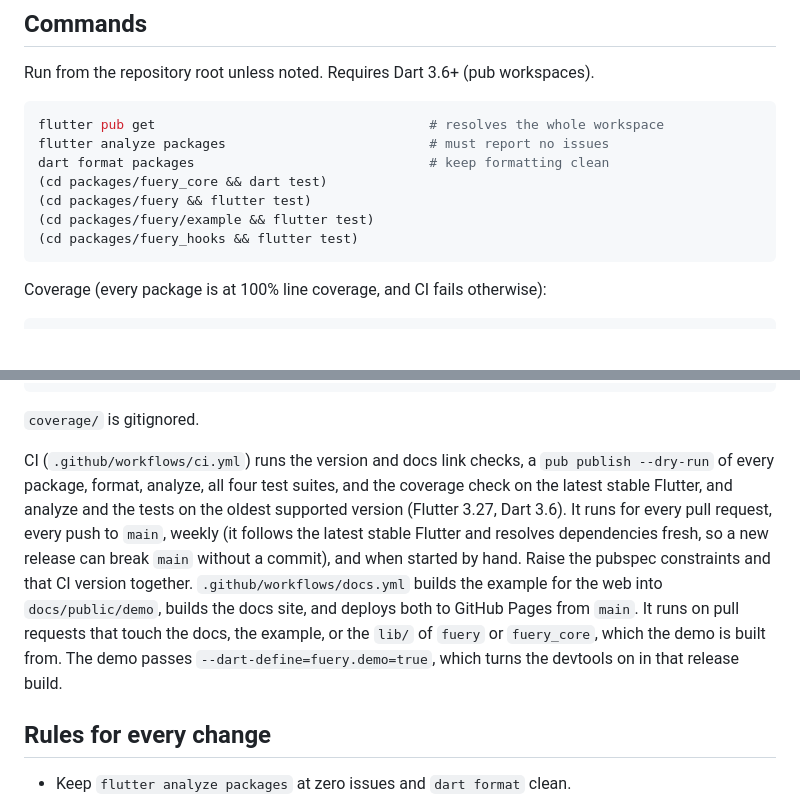
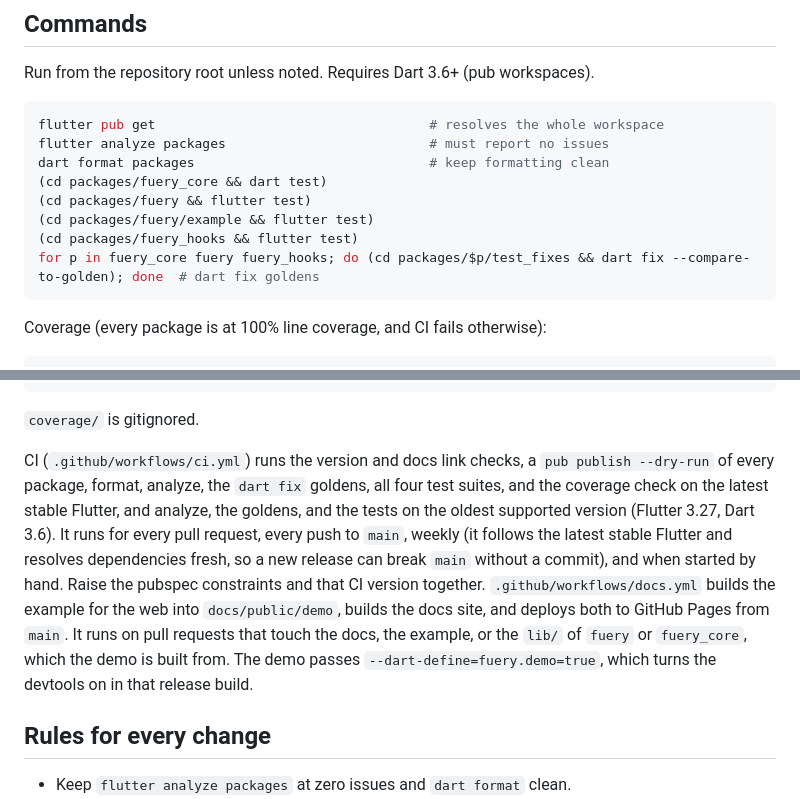
Before and after one commit to galaxykhh/fuery, a Markdown page: AGENTS.md, 2 parts joined by grey strips. GitHub-like rendering; blank space fills up the shorter version.

````diff
--- a/AGENTS.md
+++ b/AGENTS.md
@@ -22,6 +22,7 @@ dart format packages                              # keep formatting clean
 (cd packages/fuery && flutter test)
 (cd packages/fuery/example && flutter test)
 (cd packages/fuery_hooks && flutter test)
+for p in fuery_core fuery fuery_hooks; do (cd packages/$p/test_fixes && dart fix --compare-to-golden); done  # dart fix goldens
 ```
 
 Coverage (every package is at 100% line coverage, and CI fails otherwise):
@@ -42,7 +43,7 @@ python3 tool/check_doc_links.py                   # docs links in lib/, READMEs,
 
 `coverage/` is gitignored.
 
-CI (`.github/workflows/ci.yml`) runs the version and docs link checks, a `pub publish --dry-run` of every package, format, analyze, all four test suites, and the coverage check on the latest stable Flutter, and analyze and the tests on the oldest supported version (Flutter 3.27, Dart 3.6). It runs for every pull request, every push to `main`, weekly (it follows the latest stable Flutter and resolves dependencies fresh, so a new release can break `main` without a commit), and when started by hand. Raise the pubspec constraints and that CI version together. `.github/workflows/docs.yml` builds the example for the web into `docs/public/demo`, builds the docs site, and deploys both to GitHub Pages from `main`. It runs on pull requests that touch the docs, the example, or the `lib/` of `fuery` or `fuery_core`, which the demo is built from. The demo passes `--dart-define=fuery.demo=true`, which turns the devtools on in that release build.
+CI (`.github/workflows/ci.yml`) runs the version and docs link checks, a `pub publish --dry-run` of every package, format, analyze, the `dart fix` goldens, all four test suites, and the coverage check on the latest stable Flutter, and analyze, the goldens, and the tests on the oldest supported version (Flutter 3.27, Dart 3.6). It runs for every pull request, every push to `main`, weekly (it follows the latest stable Flutter and resolves dependencies fresh, so a new release can break `main` without a commit), and when started by hand. Raise the pubspec constraints and that CI version together. `.github/workflows/docs.yml` builds the example for the web into `docs/public/demo`, builds the docs site, and deploys both to GitHub Pages from `main`. It runs on pull requests that touch the docs, the example, or the `lib/` of `fuery` or `fuery_core`, which the demo is built from. The demo passes `--dart-define=fuery.demo=true`, which turns the devtools on in that release build.
 
 ## Rules for every change
 
````
Also changed, not shown: packages/fuery_core/AGENTS.md (+4 -2 lines), packages/fuery_hooks/AGENTS.md (+1 -1 lines).
